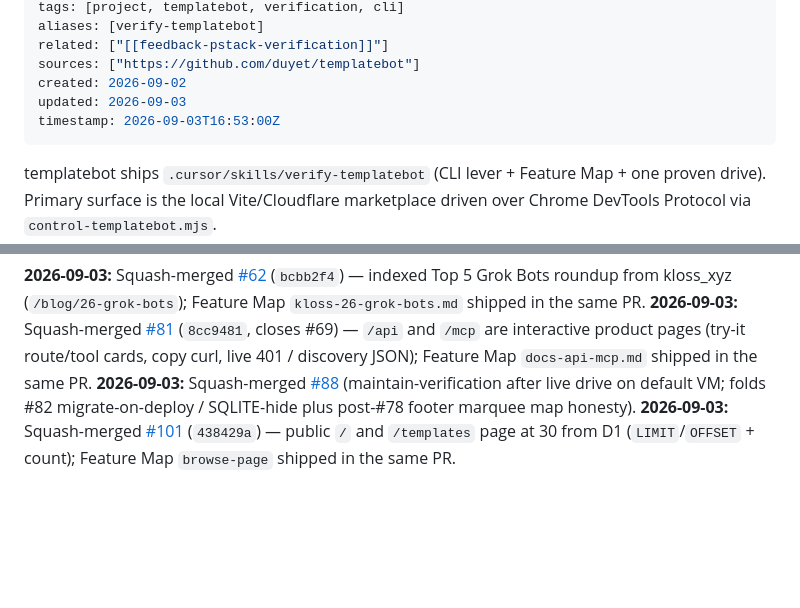
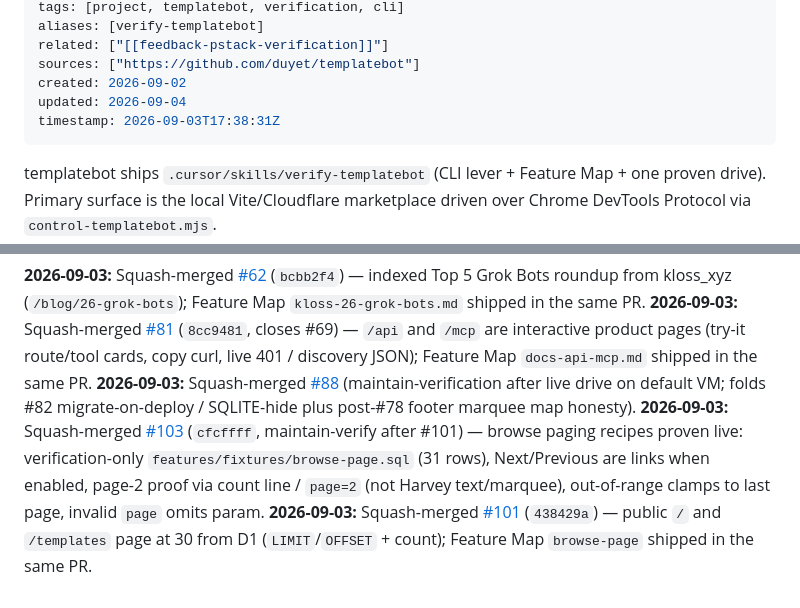
Before and after one commit to duyet/kb, a Markdown page: memory/projects/project-templatebot-verify-skill.md, 2 parts joined by grey strips. GitHub-like rendering; blank space fills up the shorter version.

Commit message:
memory: auto-sync 2026-09-03 17:44

```diff
--- a/memory/projects/project-templatebot-verify-skill.md
+++ b/memory/projects/project-templatebot-verify-skill.md
@@ -9,8 +9,8 @@ aliases: [verify-templatebot]
 related: ["[[feedback-pstack-verification]]"]
 sources: ["https://github.com/duyet/templatebot"]
 created: 2026-09-02
-updated: 2026-09-03
-timestamp: 2026-09-03T16:53:00Z
+updated: 2026-09-04
+timestamp: 2026-09-03T17:38:31Z
 ---
 
 templatebot ships `.cursor/skills/verify-templatebot` (CLI lever + Feature Map + one proven drive). Primary surface is the local Vite/Cloudflare marketplace driven over Chrome DevTools Protocol via `control-templatebot.mjs`.
@@ -36,4 +36,5 @@ Generic loop: [[feedback-pstack-verification]].
 **2026-09-03:** Squash-merged [#62](https://github.com/duyet/templatebot/pull/62) (`bcbb2f4`) — indexed Top 5 Grok Bots roundup from kloss_xyz (`/blog/26-grok-bots`); Feature Map `kloss-26-grok-bots.md` shipped in the same PR.
 **2026-09-03:** Squash-merged [#81](https://github.com/duyet/templatebot/pull/81) (`8cc9481`, closes #69) — `/api` and `/mcp` are interactive product pages (try-it route/tool cards, copy curl, live 401 / discovery JSON); Feature Map `docs-api-mcp.md` shipped in the same PR.
 **2026-09-03:** Squash-merged [#88](https://github.com/duyet/templatebot/pull/88) (maintain-verification after live drive on default VM; folds #82 migrate-on-deploy / SQLITE-hide plus post-#78 footer marquee map honesty).
+**2026-09-03:** Squash-merged [#103](https://github.com/duyet/templatebot/pull/103) (`cfcffff`, maintain-verify after #101) — browse paging recipes proven live: verification-only `features/fixtures/browse-page.sql` (31 rows), Next/Previous are links when enabled, page-2 proof via count line / `page=2` (not Harvey text/marquee), out-of-range clamps to last page, invalid `page` omits param.
 **2026-09-03:** Squash-merged [#101](https://github.com/duyet/templatebot/pull/101) (`438429a`) — public `/` and `/templates` page at 30 from D1 (`LIMIT`/`OFFSET` + count); Feature Map `browse-page` shipped in the same PR.
```
